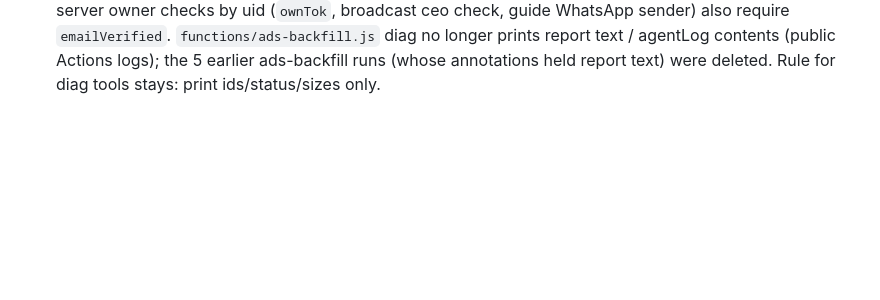
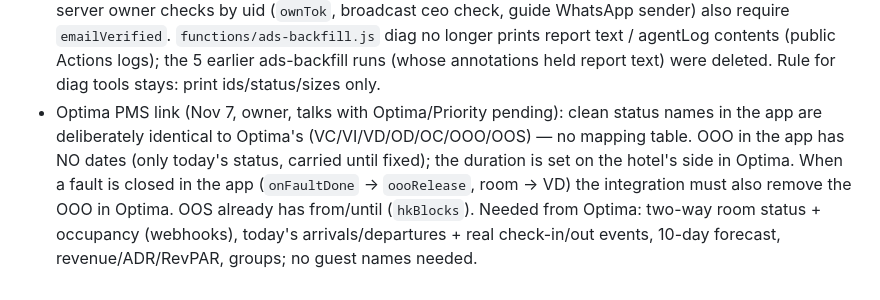
Before and after one commit to kfirdaabul1-lgtm/shifts, a Markdown page: CLAUDE.md, the part around the change. GitHub-like rendering; blank space fills up the shorter version.

Commit message:
Notes: Optima PMS link decisions
Co-Authored-By: Claude Opus 5.5 <noreply@anthropic.com>
Claude-Session: https://claude.ai/code/session_012koTrxTJePrxyGfipZoqWH

```diff
--- a/CLAUDE.md
+++ b/CLAUDE.md
@@ -343,3 +343,4 @@ Run `node --check` on the extracted script and keep `esc()` around any user-ente
 - Lead campaign select (Nov 7, owner: leads that didn't come through the system WhatsApp/Meta must be linkable to a campaign): `leadCampHTML(g)` "מאיזה קמפיין הגיע" = select of campaign report names (newest week first) + "— לא מקמפיין / לא ידוע —" + "אחר (להקליד שם)…" (`__other` → text input `lead.campOther`; `leadSave` stores the typed name). Shown in the top of the simple spa/bride sheet and in place of the old free-text campaign field in the regular sheet; changing it re-renders the sheet (`onField`).
 - Quick lead from WhatsApp (Nov 7, owner: WhatsApps that arrive on phones not connected to the system): leads header button "⚡ ליד מהיר מוואטסאפ" (`qlead-new`) → sheet `qlead` (`sheetQLead`, draft `lead`): paste box `lead.paste` (`qleadParse` pulls the phone (+972 → 0) and the name, fills the fields in place), name, phone, campaign (`leadCampHTML`), venue (`leadVenueOpts`, required for scoped roles), note. Same phone tail as an existing lead (`qleadDup`) shows "פתיחת הליד הקיים" and needs a second tap to open a new one. `qleadSave` creates the lead {source whatsapp, stage new, owner '', nextAt today, cat = current kind, one 'whatsapp' activity} and closes the sheet.
 - Security check (Nov 7 evening, owner asked): new parts (quick lead, rates, ads reports, assistant, fault updates) checked — escaped, rules scoped, admin-only collections default-deny. Fixed: pwGuard `info`/`sendreset`/`set` treat the caller as owner only with `email_verified === true` (was `!== false`); server owner checks by uid (`ownTok`, broadcast ceo check, guide WhatsApp sender) also require `emailVerified`. `functions/ads-backfill.js` diag no longer prints report text / agentLog contents (public Actions logs); the 5 earlier ads-backfill runs (whose annotations held report text) were deleted. Rule for diag tools stays: print ids/status/sizes only.
+- Optima PMS link (Nov 7, owner, talks with Optima/Priority pending): clean status names in the app are deliberately identical to Optima's (VC/VI/VD/OD/OC/OOO/OOS) — no mapping table. OOO in the app has NO dates (only today's status, carried until fixed); the duration is set on the hotel's side in Optima. When a fault is closed in the app (`onFaultDone` → `oooRelease`, room → VD) the integration must also remove the OOO in Optima. OOS already has from/until (`hkBlocks`). Needed from Optima: two-way room status + occupancy (webhooks), today's arrivals/departures + real check-in/out events, 10-day forecast, revenue/ADR/RevPAR, groups; no guest names needed.
```
